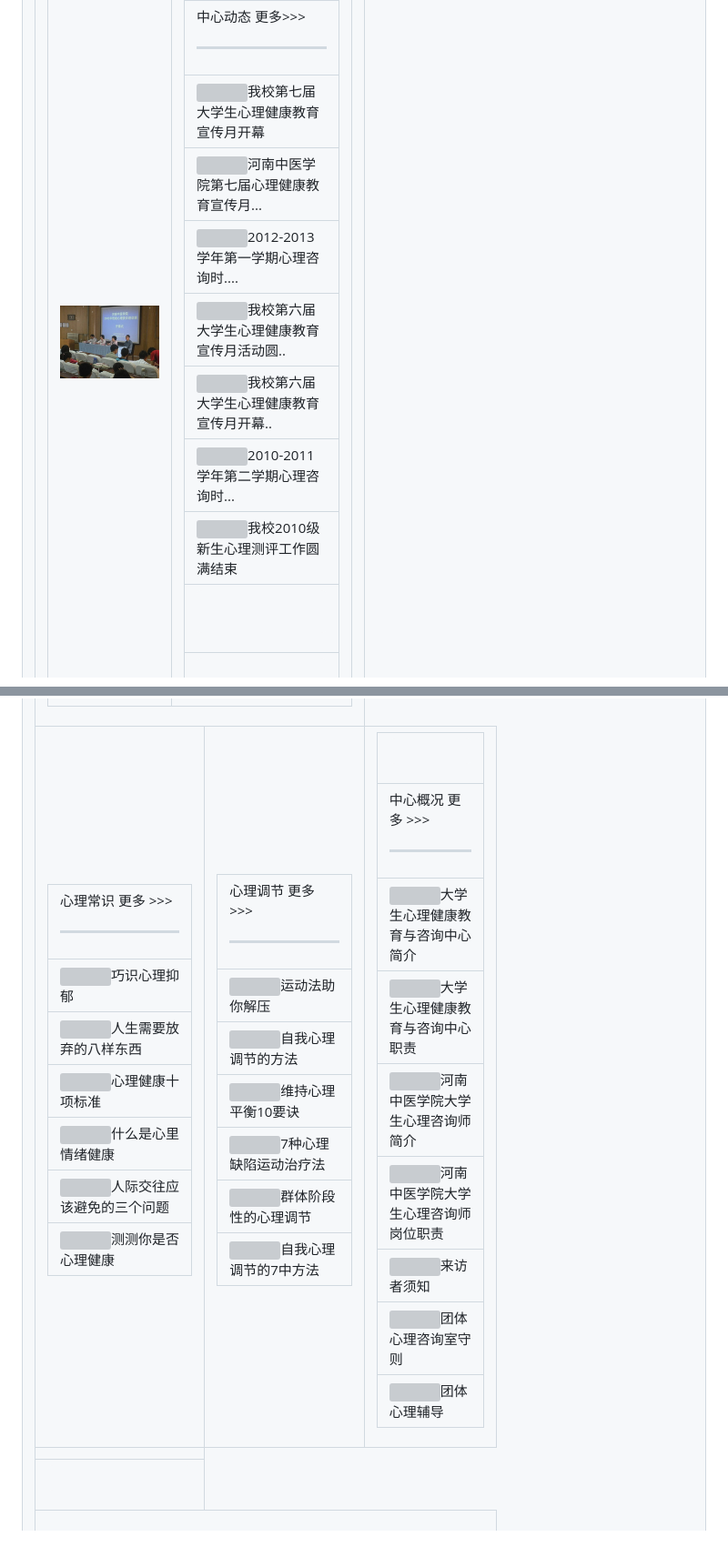
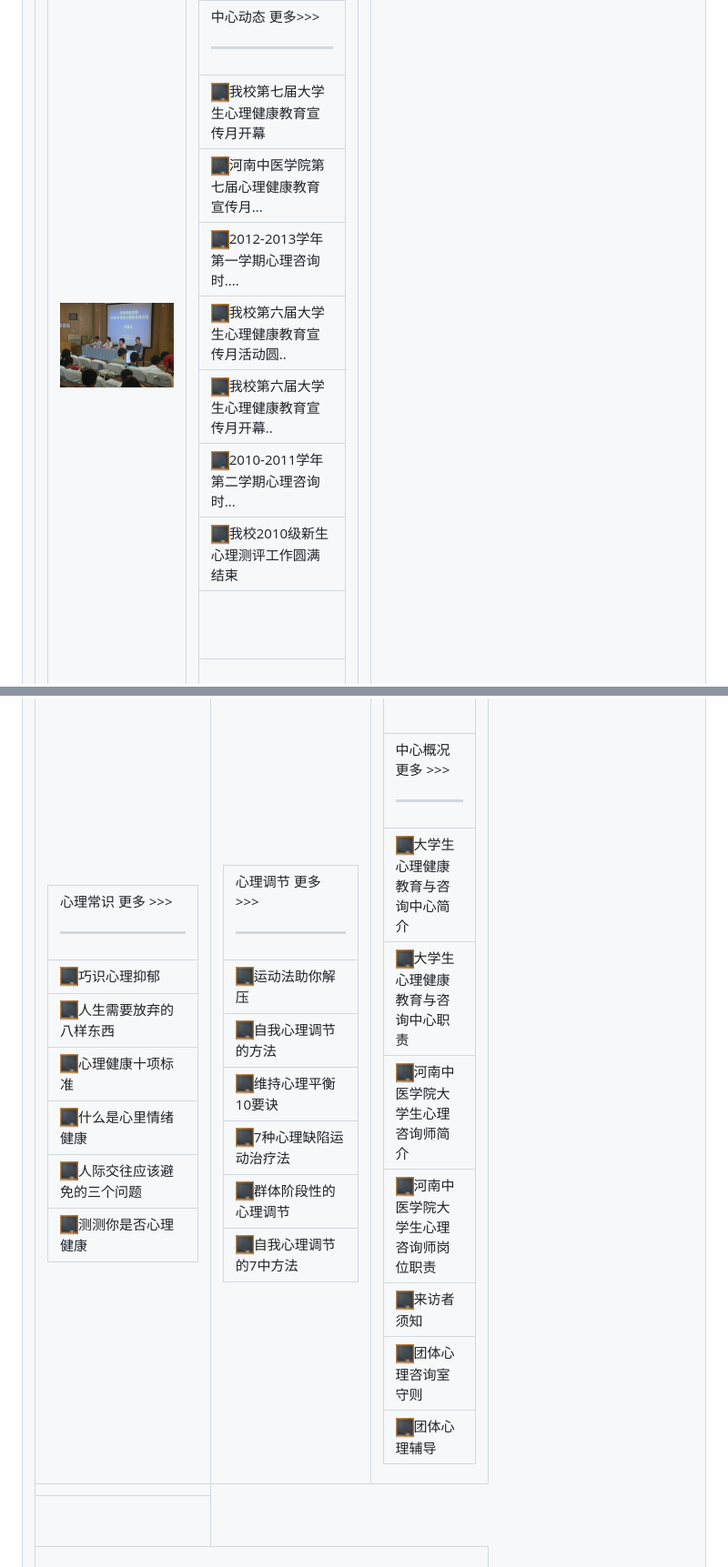
Before and after one commit to zzy-51/zzy.github.io, a Markdown page: README.md, 2 parts joined by grey strips. Shown at 91% size. Rendered like a GitHub page; blank space fills up the shorter version; grey boxes are pictures that could not be loaded.

```diff
--- a/README.md
+++ b/README.md
@@ -49,13 +49,13 @@
         <table border="0" rules="none" >
                 <tr><td><pre></pre></td></tr>
                 <tr><td> <font color="#40b32e">中心动态 更多>>></font><HR align=left width=350 color=black SIZE=0>  </td></tr>
-                <tr><td> <img src=".\img\img.3.png"height="20" width="20" >我校第七届大学生心理健康教育宣传月开幕</td>   </tr>
-                <tr><td> <img src=".\img\img.3.png"height="20" width="20">河南中医学院第七届心理健康教育宣传月...</td>  </tr>
-                <tr><td> <img src=".\img\img.3.png"height="20" width="20">2012-2013学年第一学期心理咨询时....</td>  </tr>
-                <tr><td> <img src=".\img\img.3.png"height="20" width="20">我校第六届大学生心理健康教育宣传月活动圆..</td>  </tr>
-                <tr><td> <img src=".\img\img.3.png"height="20" width="20">我校第六届大学生心理健康教育宣传月开幕..</td>  </tr>
-                <tr><td> <img src=".\img\img.3.png"height="20" width="20">2010-2011学年第二学期心理咨询时...</td>  </tr>
-                <tr><td> <img src=".\img\img.3.png"height="20" width="20">我校2010级新生心理测评工作圆满结束</td>  </tr>
+                <tr><td> <img src="心理咨询/img/img.3.png"height="20" width="20" >我校第七届大学生心理健康教育宣传月开幕</td>   </tr>
+                <tr><td> <img src="心理咨询/img/img.3.png"height="20" width="20">河南中医学院第七届心理健康教育宣传月...</td>  </tr>
+                <tr><td> <img src="心理咨询/img/img.3.png"height="20" width="20">2012-2013学年第一学期心理咨询时....</td>  </tr>
+                <tr><td> <img src="心理咨询/img/img.3.png"height="20" width="20">我校第六届大学生心理健康教育宣传月活动圆..</td>  </tr>
+                <tr><td> <img src="心理咨询/img/img.3.png"height="20" width="20">我校第六届大学生心理健康教育宣传月开幕..</td>  </tr>
+                <tr><td> <img src="心理咨询/img/img.3.png"height="20" width="20">2010-2011学年第二学期心理咨询时...</td>  </tr>
+                <tr><td> <img src="心理咨询/img/img.3.png"height="20" width="20">我校2010级新生心理测评工作圆满结束</td>  </tr>
                 <tr><td><pre>   </pre></td></tr>
                 <tr><td><pre>   </pre></td></tr>
         </table>
@@ -67,24 +67,24 @@
      <td>
   <table>
             <tr><td><font color="#40b32e">心理常识 更多 >>></font><HR align=left width=350 color=black SIZE=1></td></tr>
-            <tr><td> <img src=".\img\img.3.png"height="20" width="20" >巧识心理抑郁</td>   </tr>
-            <tr><td> <img src=".\img\img.3.png"height="20" width="20">人生需要放弃的八样东西</td>  </tr>
-            <tr><td> <img src=".\img\img.3.png"height="20" width="20">心理健康十项标准</td>  </tr>
-            <tr><td> <img src=".\img\img.3.png"height="20" width="20">什么是心里情绪健康</td>  </tr>
-            <tr><td> <img src=".\img\img.3.png"height="20" width="20">人际交往应该避免的三个问题</td>  </tr>
-            <tr><td> <img src=".\img\img.3.png"height="20" width="20">测测你是否心理健康</td>  </tr>
+            <tr><td> <img src="心理咨询/img/img.3.png"height="20" width="20" >巧识心理抑郁</td>   </tr>
+            <tr><td> <img src="心理咨询/img/img.3.png"height="20" width="20">人生需要放弃的八样东西</td>  </tr>
+            <tr><td> <img src="心理咨询/img/img.3.png"height="20" width="20">心理健康十项标准</td>  </tr>
+            <tr><td> <img src="心理咨询/img/img.3.png"height="20" width="20">什么是心里情绪健康</td>  </tr>
+            <tr><td> <img src="心理咨询/img/img.3.png"height="20" width="20">人际交往应该避免的三个问题</td>  </tr>
+            <tr><td> <img src="心理咨询/img/img.3.png"height="20" width="20">测测你是否心理健康</td>  </tr>
    </table>
 
    <!-- 第2列 -->
    <td >
 <table >
              <tr><td><font color="#40b32e">心理调节 更多 >>></font><HR align=left width=350 color=black SIZE=1></td></tr>
-             <tr><td> <img src=".\img\img.3.png"height="20" width="20" >运动法助你解压</td>   </tr>
-             <tr><td> <img src=".\img\img.3.png"height="20" width="20">自我心理调节的方法</td>  </tr>
-             <tr><td> <img src=".\img\img.3.png"height="20" width="20">维持心理平衡10要诀</td>  </tr>
-             <tr><td> <img src=".\img\img.3.png"height="20" width="20">7种心理缺陷运动治疗法</td>  </tr>
-             <tr><td> <img src=".\img\img.3.png"height="20" width="20">群体阶段性的心理调节</td>  </tr>
-             <tr><td> <img src=".\img\img.3.png"height="20" width="20">自我心理调节的7中方法</td>  </tr>
+             <tr><td> <img src="心理咨询/img/img.3.png"height="20" width="20" >运动法助你解压</td>   </tr>
+             <tr><td> <img src="心理咨询/img/img.3.png"height="20" width="20">自我心理调节的方法</td>  </tr>
+             <tr><td> <img src="心理咨询/img/img.3.png"height="20" width="20">维持心理平衡10要诀</td>  </tr>
+             <tr><td> <img src="心理咨询/img/img.3.png"height="20" width="20">7种心理缺陷运动治疗法</td>  </tr>
+             <tr><td> <img src="心理咨询/img/img.3.png"height="20" width="20">群体阶段性的心理调节</td>  </tr>
+             <tr><td> <img src="心理咨询/img/img.3.png"height="20" width="20">自我心理调节的7中方法</td>  </tr>
  </table>
   </td>
 
@@ -93,13 +93,13 @@
  <table >
         <tr><td><pre></pre></td></tr>
       <tr><td><font color="#40b32e">中心概况 更多 >>></font><HR align=left width=350 color=black SIZE=1></td></tr>
-                 <tr><td> <img src=".\img\img.3.png"height="20" width="20" >大学生心理健康教育与咨询中心简介</td>   </tr>
-                 <tr><td> <img src=".\img\img.3.png"height="20" width="20">大学生心理健康教育与咨询中心职责</td>  </tr>
-                 <tr><td> <img src=".\img\img.3.png"height="20" width="20">河南中医学院大学生心理咨询师简介</td>  </tr>
-                 <tr><td> <img src=".\img\img.3.png"height="20" width="20">河南中医学院大学生心理咨询师岗位职责</td>  </tr>
-                 <tr><td> <img src=".\img\img.3.png"height="20" width="20">来访者须知</td>  </tr>
-                 <tr><td> <img src=".\img\img.3.png"height="20" width="20">团体心理咨询室守则</td>  </tr>
-                 <tr><td> <img src=".\img\img.3.png"height="20" width="20">团体心理辅导</td>  </tr>
+                 <tr><td> <img src="心理咨询/img/img.3.png"height="20" width="20" >大学生心理健康教育与咨询中心简介</td>   </tr>
+                 <tr><td> <img src="心理咨询/img/img.3.png"height="20" width="20">大学生心理健康教育与咨询中心职责</td>  </tr>
+                 <tr><td> <img src="心理咨询/img/img.3.png"height="20" width="20">河南中医学院大学生心理咨询师简介</td>  </tr>
+                 <tr><td> <img src="心理咨询/img/img.3.png"height="20" width="20">河南中医学院大学生心理咨询师岗位职责</td>  </tr>
+                 <tr><td> <img src="心理咨询/img/img.3.png"height="20" width="20">来访者须知</td>  </tr>
+                 <tr><td> <img src="心理咨询/img/img.3.png"height="20" width="20">团体心理咨询室守则</td>  </tr>
+                 <tr><td> <img src="心理咨询/img/img.3.png"height="20" width="20">团体心理辅导</td>  </tr>
 
 </table>
 </td>
```
